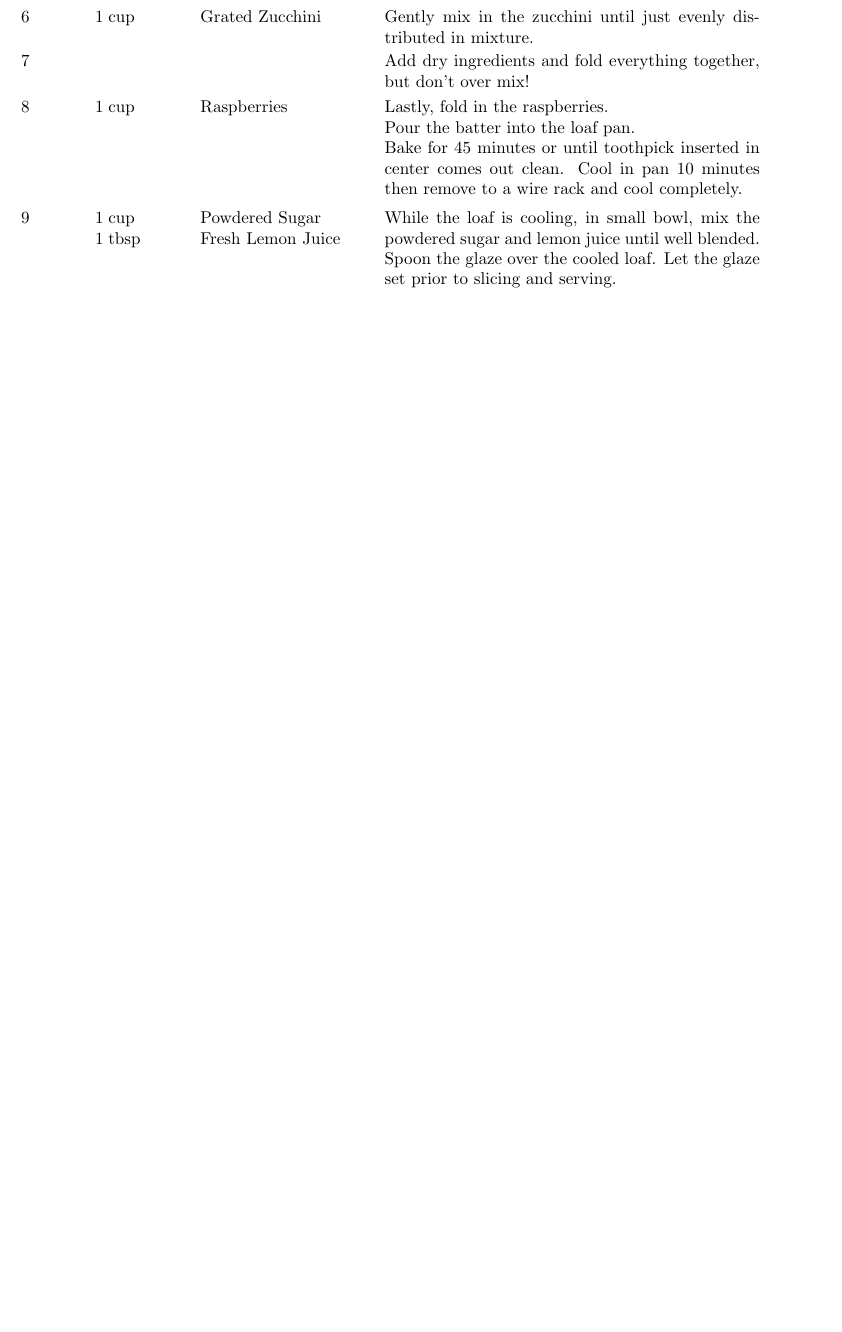
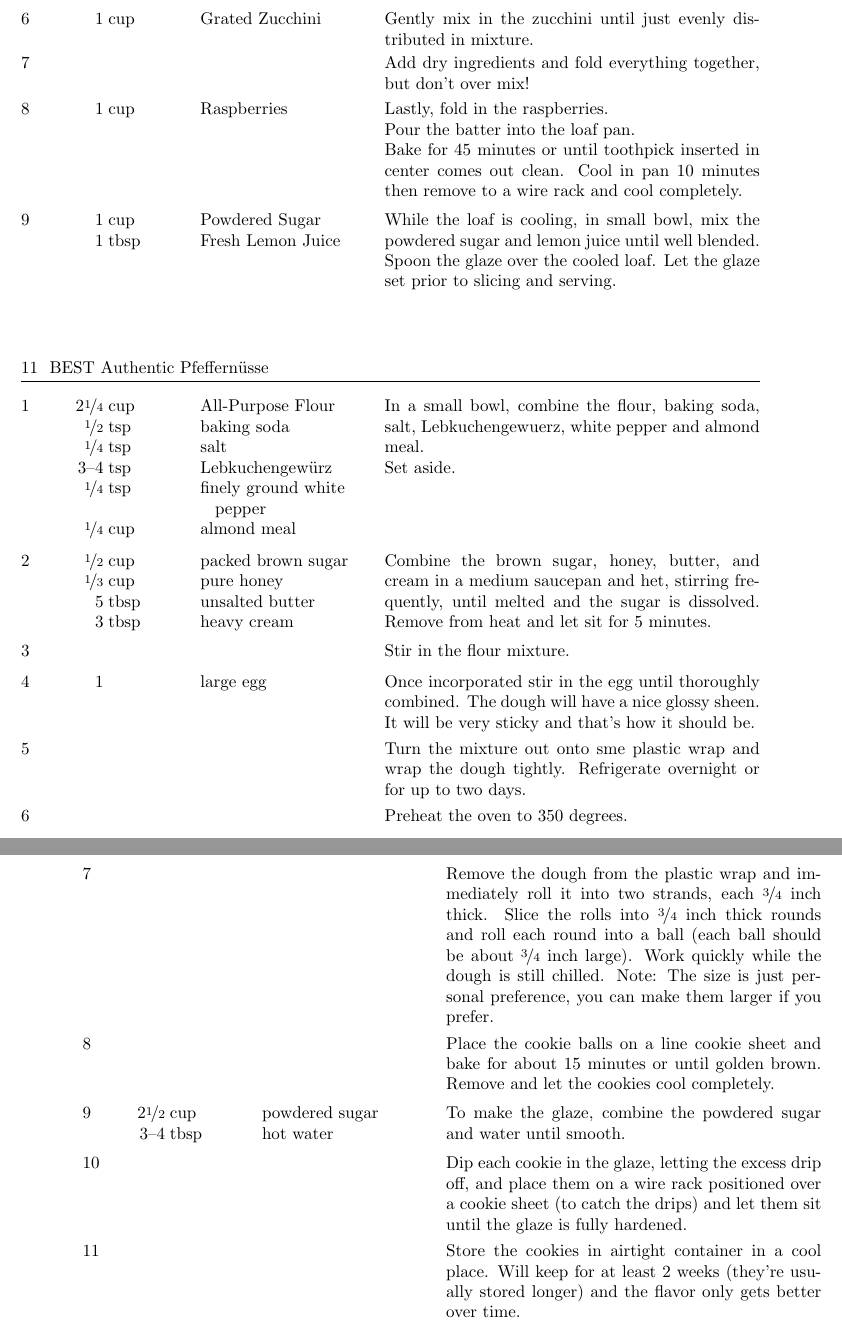
Before and after one commit to Rister/MyRecipes, a LaTeX book (main.tex): part of page 6 of 6 before the commit and two parts of pages 6 and 7 of 7 after it, the two joined at a grey line, cut so that both start at the same text, the shorter picture padded with empty space. Compiled offline with pdfLaTeX.

Commit message:
Added Pffeffernuesse

```diff
--- a/main.tex
+++ b/main.tex
@@ -384,4 +384,68 @@
 
 \end{recipe}
 
+\begin{recipe}{BEST Authentic Pfeffern\"usse}{}{}
+
+  \ing[2\fr14]{cup}{All-Purpose Flour}
+  \ing[\fr12]{tsp}{baking soda}
+  \ing[\fr14]{tsp}{salt}
+  \ing[3--4]{tsp}{Lebkuchengew\"urz}
+  \ing[\fr14]{tsp}{finely ground white pepper}
+  \ing[\fr14]{cup}{almond meal}
+
+  In a small bowl, combine the flour, baking soda, salt, Lebkuchengewuerz, white pepper and almond meal.
+
+  Set aside.
+
+  \ing[\fr12]{cup}{packed brown sugar}
+  \ing[\fr13]{cup}{pure honey}
+  \ing[5]{tbsp}{unsalted butter}
+  \ing[3]{tbsp}{heavy cream}
+
+  Combine the brown sugar, honey, butter, and cream in a medium saucepan and het, stirring frequently, until melted and the sugar is dissolved.
+  Remove from heat and let sit for 5 minutes.
+
+  \newstep
+  Stir in the flour mixture.
+  \ing[1]{}{large egg}
+  Once incorporated stir in the egg until thoroughly combined.
+  The dough will have a nice glossy sheen.
+  It will be very sticky and that's how it should be.
+
+  \newstep
+
+  Turn the mixture out onto sme plastic wrap and wrap the dough tightly.
+  Refrigerate overnight or for up to two days.
+
+  \newstep
+
+  Preheat the oven to 350 degrees.
+
+  \newstep
+
+  Remove the dough from the plastic wrap and immediately roll it into two strands, each \fr34 inch thick.
+  Slice the rolls into \fr34 inch thick rounds and roll each round into a ball (each ball should be about \fr34 inch large).
+  Work quickly while the dough is still chilled.
+  Note: The size is just personal preference, you can make them larger if you prefer.
+
+  \newstep
+
+  Place the cookie balls on a line cookie sheet and bake for about 15 minutes or until golden brown.
+  Remove and let the cookies cool completely.
+
+  \ing[2\fr12]{cup}{powdered sugar}
+  \ing[3--4]{tbsp}{hot water}
+
+  To make the glaze, combine the powdered sugar and water until smooth.
+
+  \newstep
+
+  Dip each cookie in the glaze, letting the excess drip off, and place them on a wire rack positioned over a cookie sheet (to catch the drips) and let them sit until the glaze is fully hardened.
+
+  \newstep
+
+  Store the cookies in airtight container in a cool place.
+  Will keep for at least 2 weeks (they're usually stored longer) and the flavor only gets better over time.
+\end{recipe}
+
 \end{document}
```
